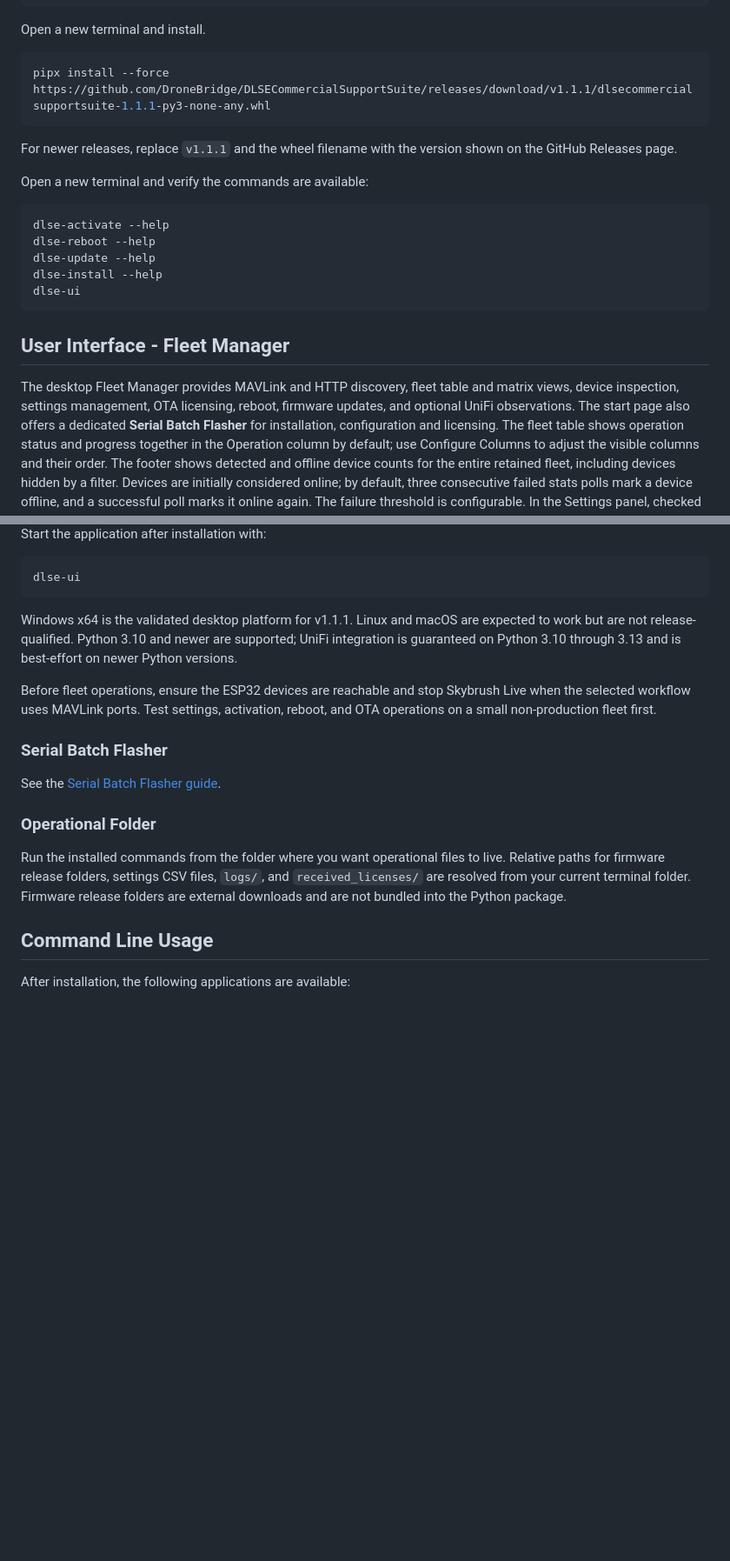
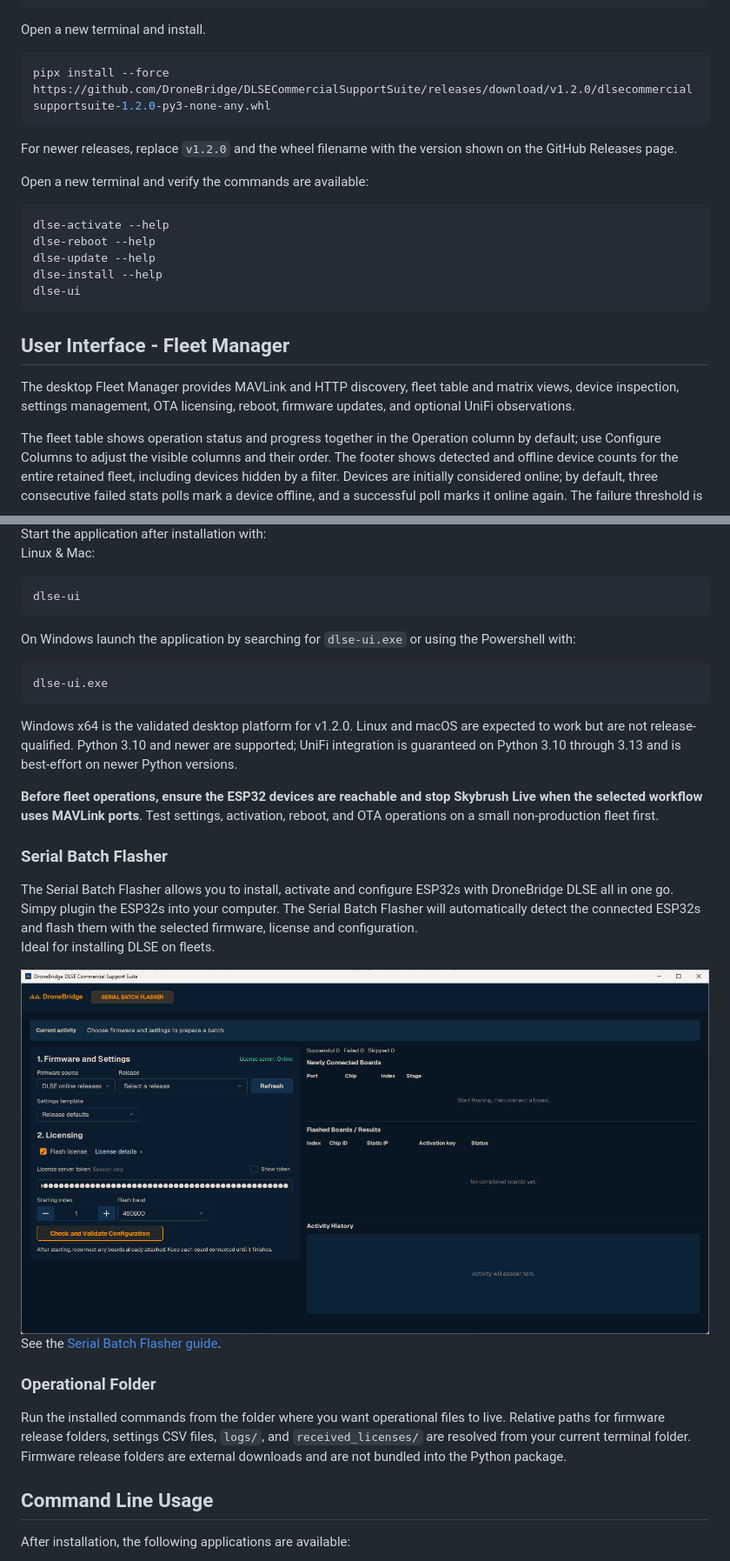
Before and after one commit to DroneBridge/DLSECommercialSupportSuite, a Markdown page: README.md, 2 parts joined by grey strips. Shown at 87% size. GitHub-like rendering; pictures changed too: docs/DLSEUISerialBatchFlasher1.png (added); blank space fills up the shorter version.

Commit message:
Added local screenshots and getting ready for v1.2.0

````diff
--- a/README.md
+++ b/README.md
@@ -49,10 +49,10 @@ python -m pipx ensurepath
 Open a new terminal and install.
 
 ```bash
-pipx install --force https://github.com/DroneBridge/DLSECommercialSupportSuite/releases/download/v1.1.1/dlsecommercialsupportsuite-1.1.1-py3-none-any.whl
+pipx install --force https://github.com/DroneBridge/DLSECommercialSupportSuite/releases/download/v1.2.0/dlsecommercialsupportsuite-1.2.0-py3-none-any.whl
 ```
 
-For newer releases, replace `v1.1.1` and the wheel filename with the version shown on the GitHub Releases page.
+For newer releases, replace `v1.2.0` and the wheel filename with the version shown on the GitHub Releases page.
 
 Open a new terminal and verify the commands are available:
 
@@ -68,8 +68,8 @@ dlse-ui
 
 The desktop Fleet Manager provides MAVLink and HTTP discovery, fleet table and
 matrix views, device inspection, settings management, OTA licensing, reboot,
-firmware updates, and optional UniFi observations. The start page also offers a
-dedicated **Serial Batch Flasher** for installation, configuration and licensing.
+firmware updates, and optional UniFi observations.
+
 The fleet table shows operation status and progress together in the Operation column by default; use
 Configure Columns to adjust the visible columns and their order.
 The footer shows detected and offline device counts for the entire retained fleet,
@@ -89,27 +89,33 @@ web interface. To see those edits, wait for the next discovery scan (every
 
 Start the application after installation with:
-
+Linux & Mac:
 ```bash
 dlse-ui
 ```
+On Windows launch the application by searching for `dlse-ui.exe` or using the Powershell with:
+```powershell
+dlse-ui.exe
+```
 
-Windows x64 is the validated desktop platform for v1.1.1. Linux and macOS are
+Windows x64 is the validated desktop platform for v1.2.0. Linux and macOS are
 expected to work but are not release-qualified. Python 3.10 and newer are
 supported; UniFi integration is guaranteed on Python 3.10 through 3.13 and is
 best-effort on newer Python versions.
 
-Before fleet operations, ensure the ESP32 devices are reachable and stop
-Skybrush Live when the selected workflow uses MAVLink ports. Test settings,
+**Before fleet operations, ensure the ESP32 devices are reachable and stop
+Skybrush Live when the selected workflow uses MAVLink ports**. Test settings,
 activation, reboot, and OTA operations on a small non-production fleet first.
 
 ### Serial Batch Flasher
+The Serial Batch Flasher allows you to install, activate and configure ESP32s with DroneBridge DLSE all in one go. Simpy plugin the ESP32s into your computer. The Serial Batch Flasher will automatically detect the connected ESP32s and flash them with the selected firmware, license and configuration.
+Ideal for installing DLSE on fleets.
 
+![DLSEUISerialBatchFlasher1.png](docs/DLSEUISerialBatchFlasher1.png)
 See the [Serial Batch Flasher guide](SERIAL_BATCH_FLASHER.md).
 
 ### Operational Folder
 
 Run the installed commands from the folder where you want operational files to live. Relative paths for firmware release folders, settings CSV files, `logs/`, and `received_licenses/` are resolved from your current terminal folder. Firmware release folders are external downloads and are not bundled into the Python package.
-
 
 ## Command Line Usage
 After installation, the following applications are available:
````
Also changed, not shown: other parts of README.md (+3 -1 lines), docs/DLSEUI1.png (added).
